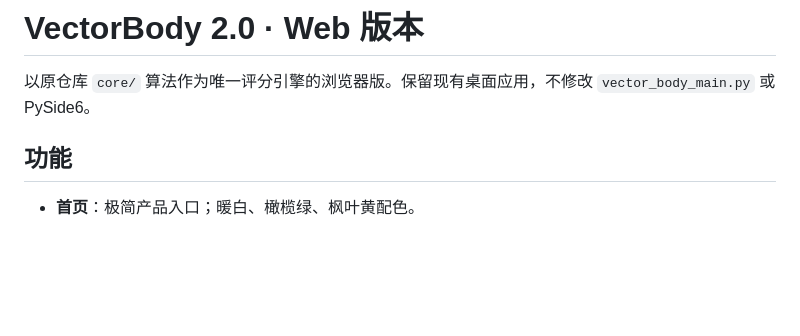
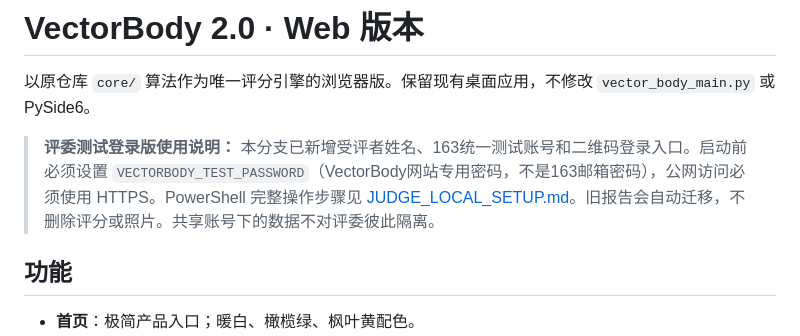
Before and after one commit to dulaoyezi/VectorBody_v2, a Markdown page: README_WEB.md, the part around the change. Rendered like a GitHub page; blank space fills up the shorter version.

Commit message:
docs: surface judge login setup and legacy-compatible name migration in Python README

```diff
--- a/README_WEB.md
+++ b/README_WEB.md
@@ -1,6 +1,8 @@
 # VectorBody 2.0 · Web 版本
 
 以原仓库 `core/` 算法作为唯一评分引擎的浏览器版。保留现有桌面应用，不修改 `vector_body_main.py` 或 PySide6。
+
+> **评委测试登录版使用说明：** 本分支已新增受评者姓名、163统一测试账号和二维码登录入口。启动前必须设置 `VECTORBODY_TEST_PASSWORD`（VectorBody网站专用密码，不是163邮箱密码），公网访问必须使用 HTTPS。PowerShell 完整操作步骤见 [JUDGE_LOCAL_SETUP.md](JUDGE_LOCAL_SETUP.md)。旧报告会自动迁移，不删除评分或照片。共享账号下的数据不对评委彼此隔离。
 
 ## 功能
 
```
